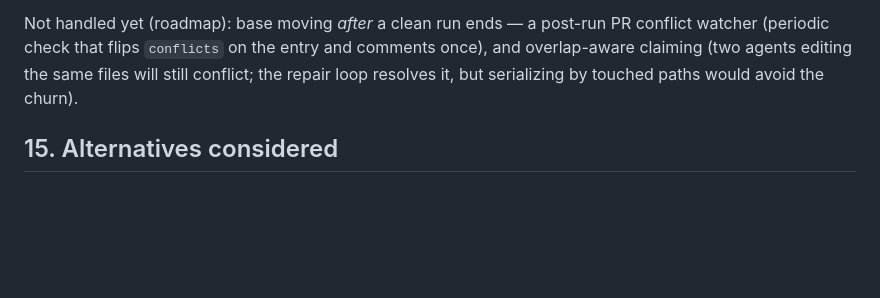
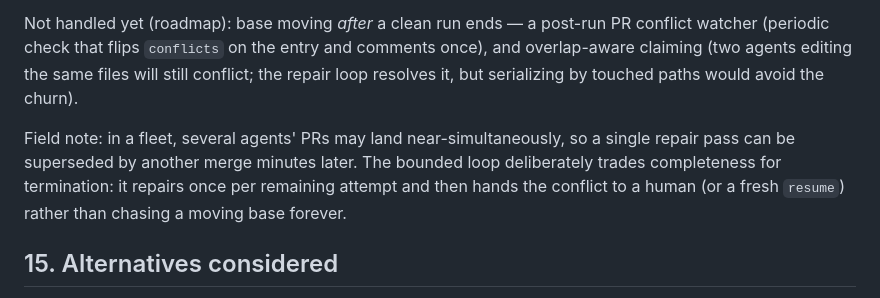
Before and after one commit to robtandy/issue_attack, a Markdown page: DESIGN.md, the part around the change. Drawn GitHub-style; blank space fills up the shorter version.

Commit message:
DESIGN: fleet note on repair loop vs repeatedly moving base (operator edit, conflicts with in-flight agent run)

```diff
--- a/DESIGN.md
+++ b/DESIGN.md
@@ -431,6 +431,12 @@ comments once), and overlap-aware claiming (two agents editing the same files
 will still conflict; the repair loop resolves it, but serializing by touched
 paths would avoid the churn).
 
+Field note: in a fleet, several agents' PRs may land near-simultaneously, so a
+single repair pass can be superseded by another merge minutes later. The
+bounded loop deliberately trades completeness for termination: it repairs once
+per remaining attempt and then hands the conflict to a human (or a fresh
+`resume`) rather than chasing a moving base forever.
+
 ## 15. Alternatives considered
 
 - **In-process SDK instead of subprocess**: rejected — coupling supervisor
```
